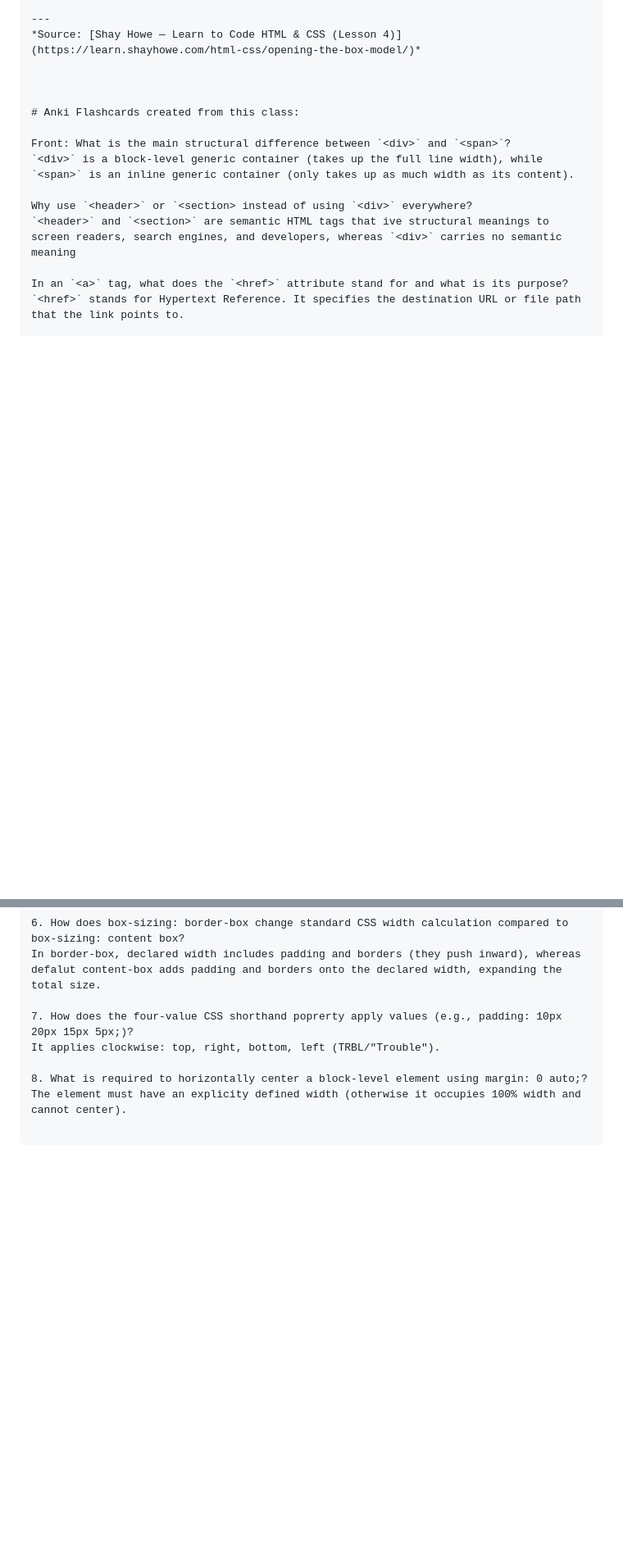
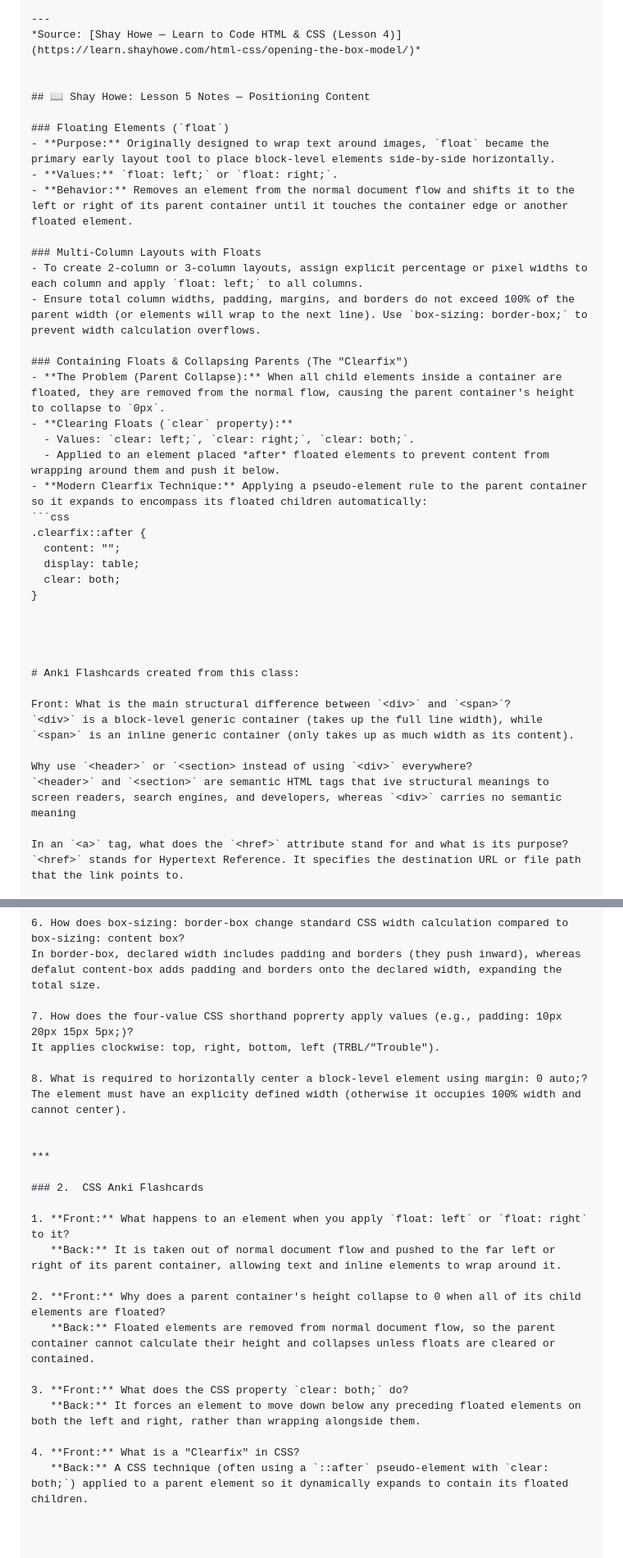
Before and after one commit to StevenH1974/100Devs-Notes, a Markdown page: class-02/notes.md, 2 parts joined by grey strips. Shown at 82% size. Rendered like a GitHub page; blank space fills up the shorter version.

Commit message:
Update Class 02: Add Shay Howe Lesson 5 notes and CSS Anki logs
-Documented CSS floats, multi-column layouts, parent collapse, clear propety, and clearfix

````diff
--- a/class-02/notes.md
+++ b/class-02/notes.md
@@ -115,6 +115,32 @@ Every element on a web page is rendered as a rectangular box consisting of four
 *Source: [Shay Howe — Learn to Code HTML & CSS (Lesson 4)](https://learn.shayhowe.com/html-css/opening-the-box-model/)*
 
 
+## 📖 Shay Howe: Lesson 5 Notes — Positioning Content
+
+### Floating Elements (`float`)
+- **Purpose:** Originally designed to wrap text around images, `float` became the primary early layout tool to place block-level elements side-by-side horizontally.
+- **Values:** `float: left;` or `float: right;`.
+- **Behavior:** Removes an element from the normal document flow and shifts it to the left or right of its parent container until it touches the container edge or another floated element.
+
+### Multi-Column Layouts with Floats
+- To create 2-column or 3-column layouts, assign explicit percentage or pixel widths to each column and apply `float: left;` to all columns.
+- Ensure total column widths, padding, margins, and borders do not exceed 100% of the parent width (or elements will wrap to the next line). Use `box-sizing: border-box;` to prevent width calculation overflows.
+
+### Containing Floats & Collapsing Parents (The "Clearfix")
+- **The Problem (Parent Collapse):** When all child elements inside a container are floated, they are removed from the normal flow, causing the parent container's height to collapse to `0px`.
+- **Clearing Floats (`clear` property):**
+  - Values: `clear: left;`, `clear: right;`, `clear: both;`.
+  - Applied to an element placed *after* floated elements to prevent content from wrapping around them and push it below.
+- **Modern Clearfix Technique:** Applying a pseudo-element rule to the parent container so it expands to encompass its floated children automatically:
+```css
+.clearfix::after {
+  content: "";
+  display: table;
+  clear: both;
+}
+
+
+
 
 # Anki Flashcards created from this class:
 
@@ -212,3 +238,20 @@ It applies clockwise: top, right, bottom, left (TRBL/"Trouble").
 
 8. What is required to horizontally center a block-level element using margin: 0 auto;?
 The element must have an explicity defined width (otherwise it occupies 100% width and cannot center).
+
+
+***
+
+### 2.  CSS Anki Flashcards
+
+1. **Front:** What happens to an element when you apply `float: left` or `float: right` to it?
+   **Back:** It is taken out of normal document flow and pushed to the far left or right of its parent container, allowing text and inline elements to wrap around it.
+
+2. **Front:** Why does a parent container's height collapse to 0 when all of its child elements are floated?
+   **Back:** Floated elements are removed from normal document flow, so the parent container cannot calculate their height and collapses unless floats are cleared or contained.
+
+3. **Front:** What does the CSS property `clear: both;` do?
+   **Back:** It forces an element to move down below any preceding floated elements on both the left and right, rather than wrapping alongside them.
+
+4. **Front:** What is a "Clearfix" in CSS?
+   **Back:** A CSS technique (often using a `::after` pseudo-element with `clear: both;`) applied to a parent element so it dynamically expands to contain its floated children.
````
